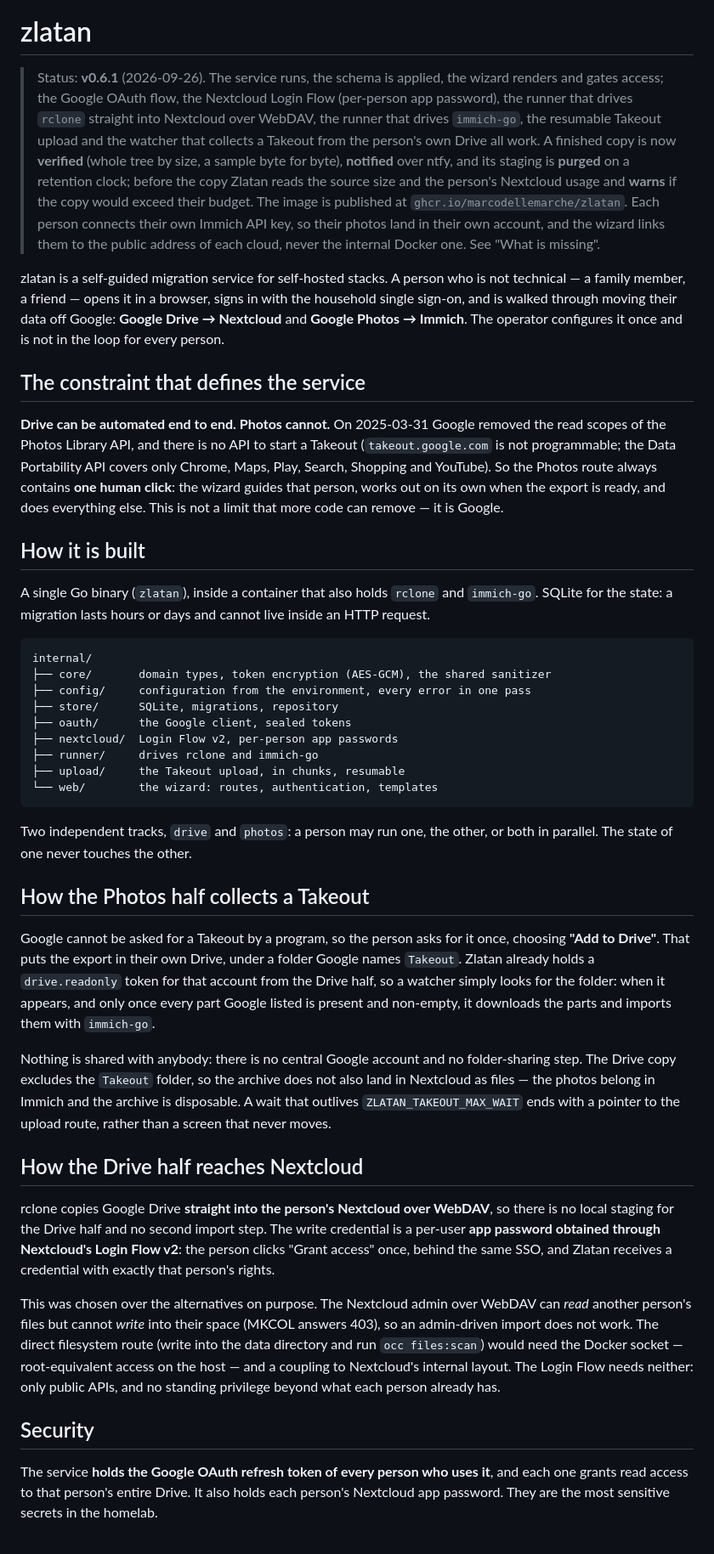
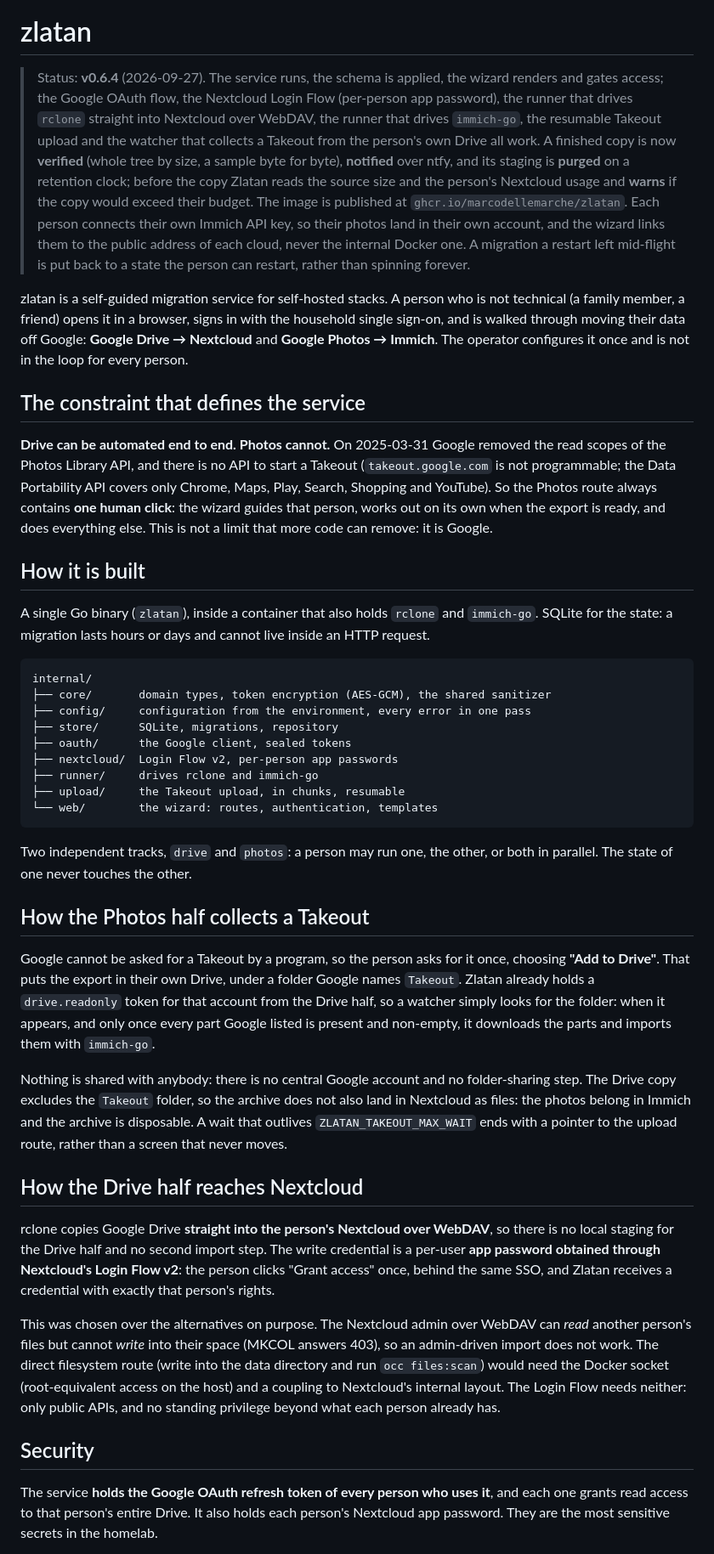
Before and after one commit to ferrets6/zlatan, a Markdown page: README.md, the part around one of its changes. Shown at 85% size. Drawn GitHub-style.

````diff
--- a/README.md
+++ b/README.md
@@ -4,41 +4,17 @@
 
 # zlatan
 
-> Status: **v0.6.1** (2026-09-26). The service runs, the schema is applied, the
-> wizard renders and gates access; the Google OAuth flow, the Nextcloud Login
-> Flow (per-person app password), the runner that drives `rclone` straight into
-> Nextcloud over WebDAV, the runner that drives `immich-go`, the resumable
-> Takeout upload and the watcher that collects a Takeout from the person's own
-> Drive all work. A finished copy is now **verified** (whole tree by size, a
-> sample byte for byte), **notified** over ntfy, and its staging is **purged**
-> on a retention clock; before the copy Zlatan reads the source size and the
-> person's Nextcloud usage and **warns** if the copy would exceed their budget.
-> The image is published at `ghcr.io/marcodellemarche/zlatan`. Each person
-> connects their own Immich API key, so their photos land in their own
-> account, and the wizard links them to the public address of each cloud, never
-> the internal Docker one. See "What is missing".
+> Status: **v0.6.4** (2026-09-27). The service runs, the schema is applied, the wizard renders and gates access; the Google OAuth flow, the Nextcloud Login Flow (per-person app password), the runner that drives `rclone` straight into Nextcloud over WebDAV, the runner that drives `immich-go`, the resumable Takeout upload and the watcher that collects a Takeout from the person's own Drive all work. A finished copy is now **verified** (whole tree by size, a sample byte for byte), **notified** over ntfy, and its staging is **purged** on a retention clock; before the copy Zlatan reads the source size and the person's Nextcloud usage and **warns** if the copy would exceed their budget. The image is published at `ghcr.io/marcodellemarche/zlatan`. Each person connects their own Immich API key, so their photos land in their own account, and the wizard links them to the public address of each cloud, never the internal Docker one. A migration a restart left mid-flight is put back to a state the person can restart, rather than spinning forever.
 
-zlatan is a self-guided migration service for self-hosted stacks. A person who
-is not technical — a family member, a friend — opens it in a browser, signs in
-with the household single sign-on, and is walked through moving their data off
-Google: **Google Drive → Nextcloud** and **Google Photos → Immich**. The
-operator configures it once and is not in the loop for every person.
+zlatan is a self-guided migration service for self-hosted stacks. A person who is not technical (a family member, a friend) opens it in a browser, signs in with the household single sign-on, and is walked through moving their data off Google: **Google Drive → Nextcloud** and **Google Photos → Immich**. The operator configures it once and is not in the loop for every person.
 
 ## The constraint that defines the service
 
-**Drive can be automated end to end. Photos cannot.** On 2025-03-31 Google
-removed the read scopes of the Photos Library API, and there is no API to start
-a Takeout (`takeout.google.com` is not programmable; the Data Portability API
-covers only Chrome, Maps, Play, Search, Shopping and YouTube). So the Photos
-route always contains **one human click**: the wizard guides that person, works
-out on its own when the export is ready, and does everything else. This is not
-a limit that more code can remove — it is Google.
+**Drive can be automated end to end. Photos cannot.** On 2025-03-31 Google removed the read scopes of the Photos Library API, and there is no API to start a Takeout (`takeout.google.com` is not programmable; the Data Portability API covers only Chrome, Maps, Play, Search, Shopping and YouTube). So the Photos route always contains **one human click**: the wizard guides that person, works out on its own when the export is ready, and does everything else. This is not a limit that more code can remove: it is Google.
 
 ## How it is built
 
-A single Go binary (`zlatan`), inside a container that also holds `rclone` and
-`immich-go`. SQLite for the state: a migration lasts hours or days and cannot
-live inside an HTTP request.
+A single Go binary (`zlatan`), inside a container that also holds `rclone` and `immich-go`. SQLite for the state: a migration lasts hours or days and cannot live inside an HTTP request.
 
 ```
 internal/
@@ -52,44 +28,21 @@ internal/
 └── web/        the wizard: routes, authentication, templates
 ```
 
-Two independent tracks, `drive` and `photos`: a person may run one, the other,
-or both in parallel. The state of one never touches the other.
+Two independent tracks, `drive` and `photos`: a person may run one, the other, or both in parallel. The state of one never touches the other.
 
 ## How the Photos half collects a Takeout
 
-Google cannot be asked for a Takeout by a program, so the person asks for it
-once, choosing **"Add to Drive"**. That puts the export in their own Drive,
-under a folder Google names `Takeout`. Zlatan already holds a `drive.readonly`
-token for that account from the Drive half, so a watcher simply looks for the
-folder: when it appears, and only once every part Google listed is present and
-non-empty, it downloads the parts and imports them with `immich-go`.
+Google cannot be asked for a Takeout by a program, so the person asks for it once, choosing **"Add to Drive"**. That puts the export in their own Drive, under a folder Google names `Takeout`. Zlatan already holds a `drive.readonly` token for that account from the Drive half, so a watcher simply looks for the folder: when it appears, and only once every part Google listed is present and non-empty, it downloads the parts and imports them with `immich-go`.
 
-Nothing is shared with anybody: there is no central Google account and no
-folder-sharing step. The Drive copy excludes the `Takeout` folder, so the
-archive does not also land in Nextcloud as files — the photos belong in Immich
-and the archive is disposable. A wait that outlives `ZLATAN_TAKEOUT_MAX_WAIT`
-ends with a pointer to the upload route, rather than a screen that never moves.
+Nothing is shared with anybody: there is no central Google account and no folder-sharing step. The Drive copy excludes the `Takeout` folder, so the archive does not also land in Nextcloud as files: the photos belong in Immich and the archive is disposable. A wait that outlives `ZLATAN_TAKEOUT_MAX_WAIT` ends with a pointer to the upload route, rather than a screen that never moves.
 
 ## How the Drive half reaches Nextcloud
 
-rclone copies Google Drive **straight into the person's Nextcloud over
-WebDAV**, so there is no local staging for the Drive half and no second import
-step. The write credential is a per-user **app password obtained through
-Nextcloud's Login Flow v2**: the person clicks "Grant access" once, behind the
-same SSO, and Zlatan receives a credential with exactly that person's rights.
+rclone copies Google Drive **straight into the person's Nextcloud over WebDAV**, so there is no local staging for the Drive half and no second import step. The write credential is a per-user **app password obtained through Nextcloud's Login Flow v2**: the person clicks "Grant access" once, behind the same SSO, and Zlatan receives a credential with exactly that person's rights.
 
-This was chosen over the alternatives on purpose. The Nextcloud admin over
-WebDAV can *read* another person's files but cannot *write* into their space
-(MKCOL answers 403), so an admin-driven import does not work. The direct
-filesystem route (write into the data directory and run `occ files:scan`)
-would need the Docker socket — root-equivalent access on the host — and a
-coupling to Nextcloud's internal layout. The Login Flow needs neither: only
-public APIs, and no standing privilege beyond what each person already has.
+This was chosen over the alternatives on purpose. The Nextcloud admin over WebDAV can *read* another person's files but cannot *write* into their space (MKCOL answers 403), so an admin-driven import does not work. The direct filesystem route (write into the data directory and run `occ files:scan`) would need the Docker socket (root-equivalent access on the host) and a coupling to Nextcloud's internal layout. The Login Flow needs neither: only public APIs, and no standing privilege beyond what each person already has.
 
 ## Security
 
-The service **holds the Google OAuth refresh token of every person who uses
-it**, and each one grants read access to that person's entire Drive. It also
-holds each person's Nextcloud app password. They are the most sensitive
-secrets in the homelab.
+The service **holds the Google OAuth refresh token of every person who uses it**, and each one grants read access to that person's entire Drive. It also holds each person's Nextcloud app password. They are the most sensitive secrets in the homelab.
 
````
Also changed, not shown: other parts of README.md (+16 -34 lines), CONTRIBUTING.md (added, +50 -0 lines), docs/design/README.md (+28 -79 lines).
